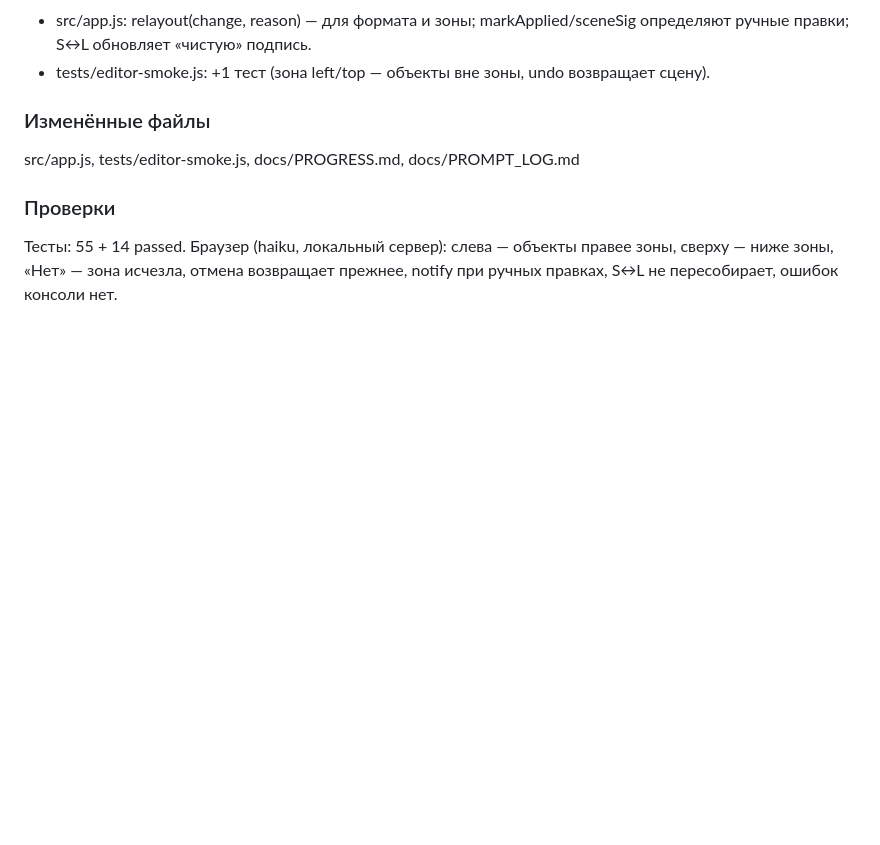
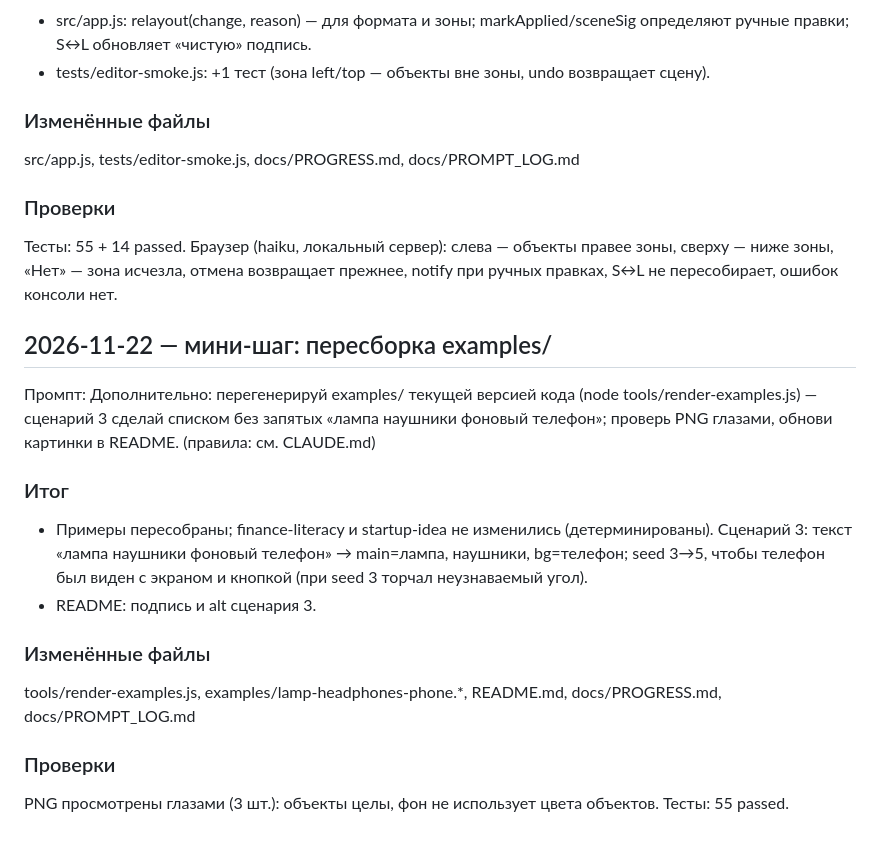
Before and after one commit to more2manov/desigh_test, a Markdown page: docs/PROMPT_LOG.md, the part around the change. Drawn GitHub-style; blank space fills up the shorter version.

```diff
--- a/docs/PROMPT_LOG.md
+++ b/docs/PROMPT_LOG.md
@@ -261,3 +261,16 @@ src/app.js, tests/editor-smoke.js, docs/PROGRESS.md, docs/PROMPT_LOG.md
 
 ### Проверки
 Тесты: 55 + 14 passed. Браузер (haiku, локальный сервер): слева — объекты правее зоны, сверху — ниже зоны, «Нет» — зона исчезла, отмена возвращает прежнее, notify при ручных правках, S↔L не пересобирает, ошибок консоли нет.
+
+## 2026-11-22 — мини-шаг: пересборка examples/
+Промпт: Дополнительно: перегенерируй examples/ текущей версией кода (node tools/render-examples.js) — сценарий 3 сделай списком без запятых «лампа наушники фоновый телефон»; проверь PNG глазами, обнови картинки в README. (правила: см. CLAUDE.md)
+
+### Итог
+- Примеры пересобраны; finance-literacy и startup-idea не изменились (детерминированы). Сценарий 3: текст «лампа наушники фоновый телефон» → main=лампа, наушники, bg=телефон; seed 3→5, чтобы телефон был виден с экраном и кнопкой (при seed 3 торчал неузнаваемый угол).
+- README: подпись и alt сценария 3.
+
+### Изменённые файлы
+tools/render-examples.js, examples/lamp-headphones-phone.*, README.md, docs/PROGRESS.md, docs/PROMPT_LOG.md
+
+### Проверки
+PNG просмотрены глазами (3 шт.): объекты целы, фон не использует цвета объектов. Тесты: 55 passed.
```
Also changed, not shown: README.md (+3 -3 lines), docs/PROGRESS.md (+1 -1 lines), examples/lamp-headphones-phone.png, 2 other files.
